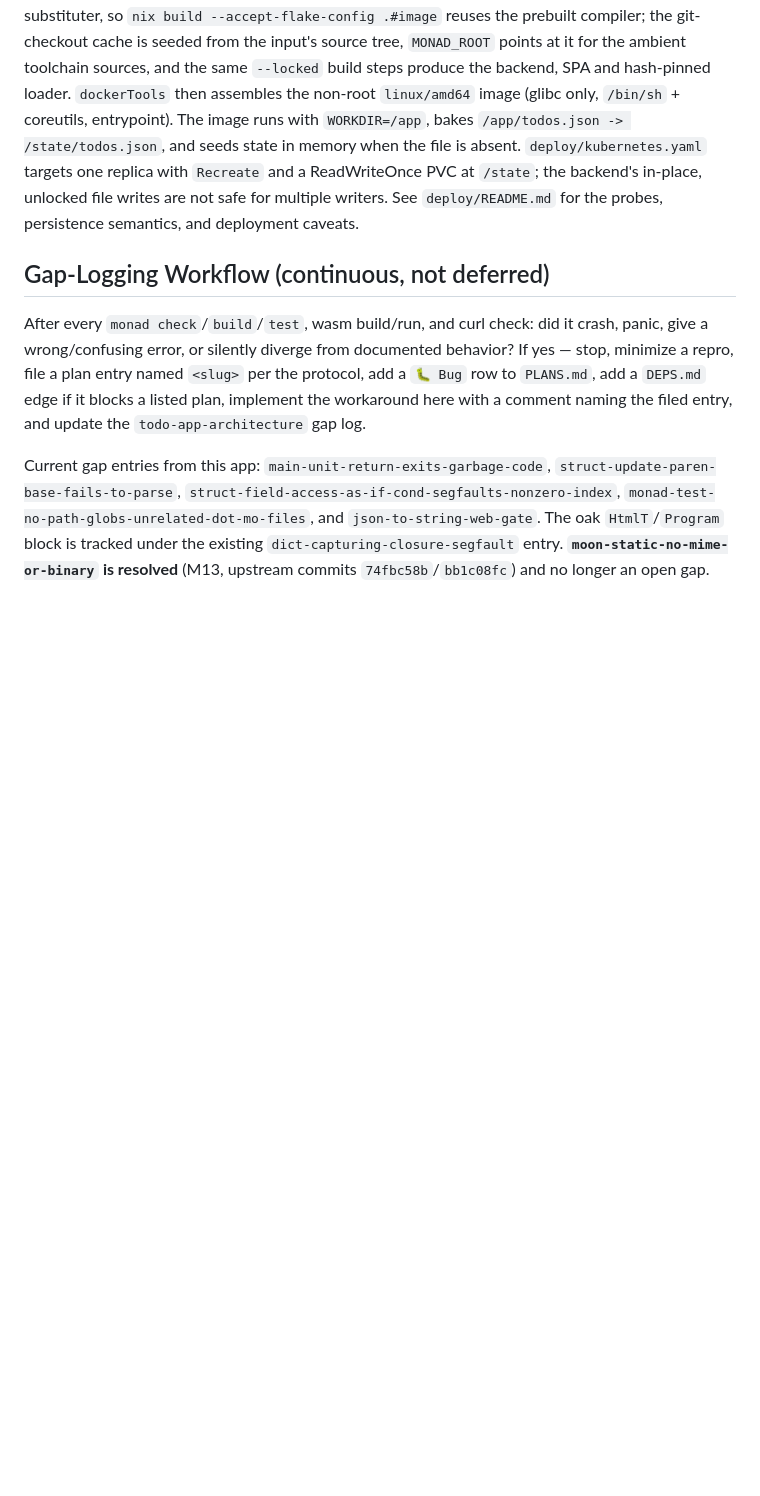
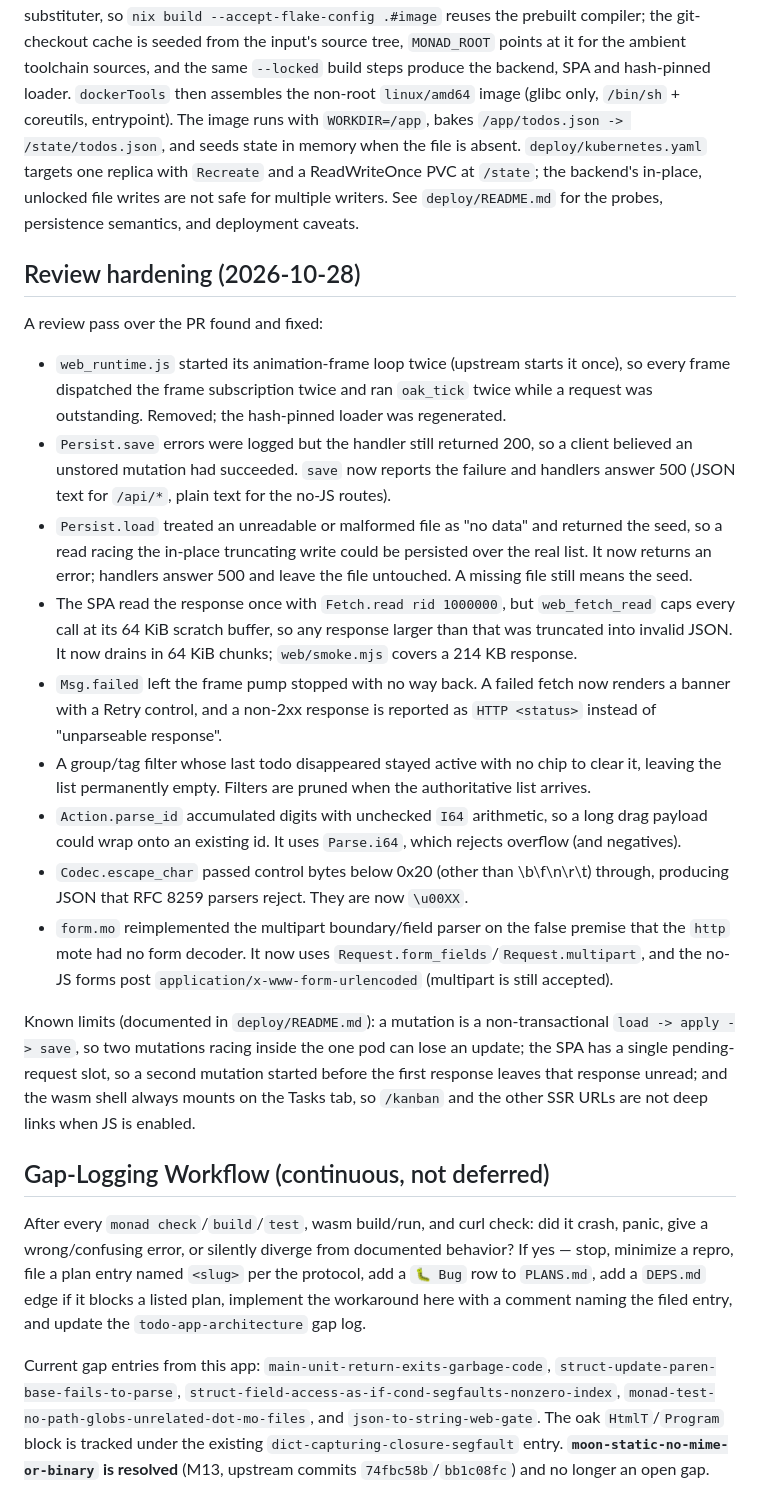
Before and after one commit to Anderssorby/todo-app, a Markdown page: PLAN.md, the part around the change. Drawn GitHub-style; blank space fills up the shorter version.

```diff
--- a/PLAN.md
+++ b/PLAN.md
@@ -836,6 +836,50 @@ and a ReadWriteOnce PVC at `/state`; the backend's in-place, unlocked file
 writes are not safe for multiple writers. See `deploy/README.md` for the
 probes, persistence semantics, and deployment caveats.
 
+## Review hardening (2026-10-28)
+
+A review pass over the PR found and fixed:
+
+- `web_runtime.js` started its animation-frame loop twice (upstream starts it
+  once), so every frame dispatched the frame subscription twice and ran
+  `oak_tick` twice while a request was outstanding. Removed; the hash-pinned
+  loader was regenerated.
+- `Persist.save` errors were logged but the handler still returned 200, so a
+  client believed an unstored mutation had succeeded. `save` now reports the
+  failure and handlers answer 500 (JSON text for `/api/*`, plain text for the
+  no-JS routes).
+- `Persist.load` treated an unreadable or malformed file as "no data" and
+  returned the seed, so a read racing the in-place truncating write could be
+  persisted over the real list. It now returns an error; handlers answer 500
+  and leave the file untouched. A missing file still means the seed.
+- The SPA read the response once with `Fetch.read rid 1000000`, but
+  `web_fetch_read` caps every call at its 64 KiB scratch buffer, so any
+  response larger than that was truncated into invalid JSON. It now drains in
+  64 KiB chunks; `web/smoke.mjs` covers a 214 KB response.
+- `Msg.failed` left the frame pump stopped with no way back. A failed fetch
+  now renders a banner with a Retry control, and a non-2xx response is
+  reported as `HTTP <status>` instead of "unparseable response".
+- A group/tag filter whose last todo disappeared stayed active with no chip
+  to clear it, leaving the list permanently empty. Filters are pruned when
+  the authoritative list arrives.
+- `Action.parse_id` accumulated digits with unchecked `I64` arithmetic, so a
+  long drag payload could wrap onto an existing id. It uses `Parse.i64`,
+  which rejects overflow (and negatives).
+- `Codec.escape_char` passed control bytes below 0x20 (other than
+  \b\f\n\r\t) through, producing JSON that RFC 8259 parsers reject. They are
+  now `\u00XX`.
+- `form.mo` reimplemented the multipart boundary/field parser on the false
+  premise that the `http` mote had no form decoder. It now uses
+  `Request.form_fields`/`Request.multipart`, and the no-JS forms post
+  `application/x-www-form-urlencoded` (multipart is still accepted).
+
+Known limits (documented in `deploy/README.md`): a mutation is a
+non-transactional `load -> apply -> save`, so two mutations racing inside the
+one pod can lose an update; the SPA has a single pending-request slot, so a
+second mutation started before the first response leaves that response
+unread; and the wasm shell always mounts on the Tasks tab, so `/kanban` and
+the other SSR URLs are not deep links when JS is enabled.
+
 ## Gap-Logging Workflow (continuous, not deferred)
 
 After every `monad check`/`build`/`test`, wasm build/run, and curl check:
```
Also changed, not shown: README.md (+6 -2 lines), deploy/README.md (+30 -3 lines).
